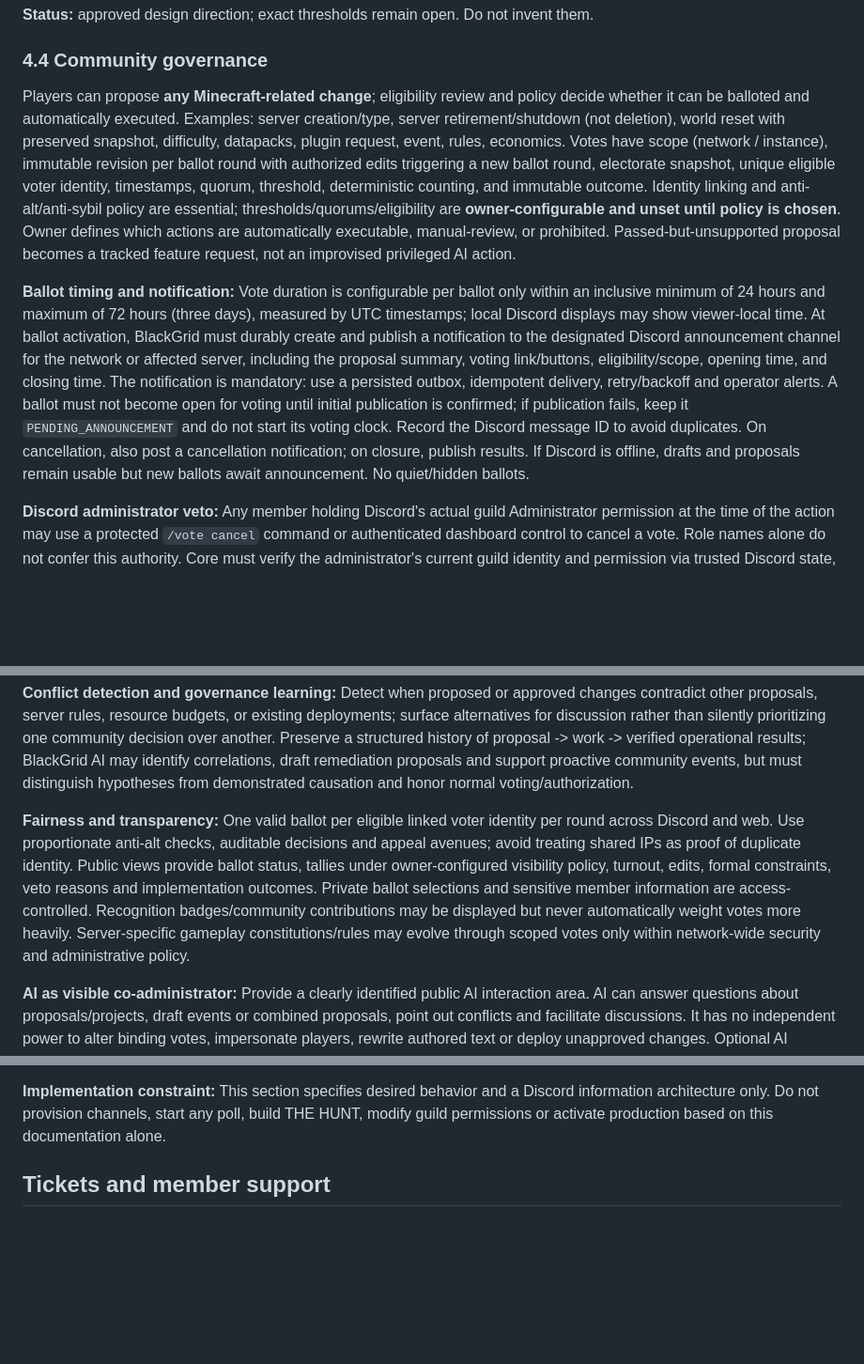
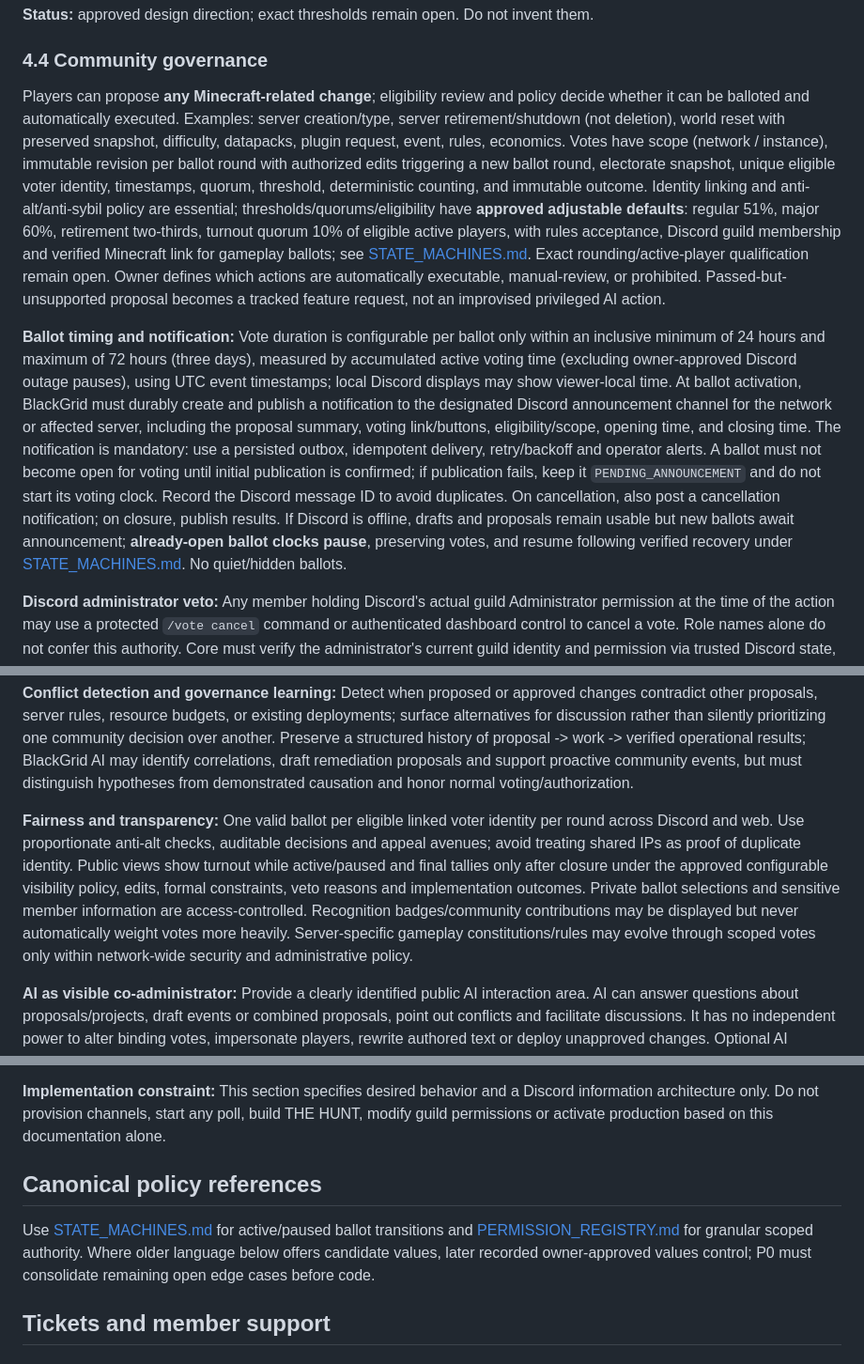
Before and after one commit to deadadm1n/BlackGrid, a Markdown page: docs/GOVERNANCE.md, 3 parts joined by grey strips. Shown at 94% size. Drawn GitHub-style; blank space fills up the shorter version.

Commit message:
docs: reconcile governance thresholds and Discord-paused voting with approved policy

```diff
--- a/docs/GOVERNANCE.md
+++ b/docs/GOVERNANCE.md
@@ -3,9 +3,9 @@
 **Status:** approved design direction; exact thresholds remain open. Do not invent them.
 
 ### 4.4 Community governance
-Players can propose **any Minecraft-related change**; eligibility review and policy decide whether it can be balloted and automatically executed. Examples: server creation/type, server retirement/shutdown (not deletion), world reset with preserved snapshot, difficulty, datapacks, plugin request, event, rules, economics. Votes have scope (network / instance), immutable revision per ballot round with authorized edits triggering a new ballot round, electorate snapshot, unique eligible voter identity, timestamps, quorum, threshold, deterministic counting, and immutable outcome. Identity linking and anti-alt/anti-sybil policy are essential; thresholds/quorums/eligibility are **owner-configurable and unset until policy is chosen**. Owner defines which actions are automatically executable, manual-review, or prohibited. Passed-but-unsupported proposal becomes a tracked feature request, not an improvised privileged AI action.
+Players can propose **any Minecraft-related change**; eligibility review and policy decide whether it can be balloted and automatically executed. Examples: server creation/type, server retirement/shutdown (not deletion), world reset with preserved snapshot, difficulty, datapacks, plugin request, event, rules, economics. Votes have scope (network / instance), immutable revision per ballot round with authorized edits triggering a new ballot round, electorate snapshot, unique eligible voter identity, timestamps, quorum, threshold, deterministic counting, and immutable outcome. Identity linking and anti-alt/anti-sybil policy are essential; thresholds/quorums/eligibility have **approved adjustable defaults**: regular 51%, major 60%, retirement two-thirds, turnout quorum 10% of eligible active players, with rules acceptance, Discord guild membership and verified Minecraft link for gameplay ballots; see [STATE_MACHINES.md](STATE_MACHINES.md). Exact rounding/active-player qualification remain open. Owner defines which actions are automatically executable, manual-review, or prohibited. Passed-but-unsupported proposal becomes a tracked feature request, not an improvised privileged AI action.
 
-**Ballot timing and notification:** Vote duration is configurable per ballot only within an inclusive minimum of 24 hours and maximum of 72 hours (three days), measured by UTC timestamps; local Discord displays may show viewer-local time. At ballot activation, BlackGrid must durably create and publish a notification to the designated Discord announcement channel for the network or affected server, including the proposal summary, voting link/buttons, eligibility/scope, opening time, and closing time. The notification is mandatory: use a persisted outbox, idempotent delivery, retry/backoff and operator alerts. A ballot must not become open for voting until initial publication is confirmed; if publication fails, keep it `PENDING_ANNOUNCEMENT` and do not start its voting clock. Record the Discord message ID to avoid duplicates. On cancellation, also post a cancellation notification; on closure, publish results. If Discord is offline, drafts and proposals remain usable but new ballots await announcement. No quiet/hidden ballots.
+**Ballot timing and notification:** Vote duration is configurable per ballot only within an inclusive minimum of 24 hours and maximum of 72 hours (three days), measured by accumulated active voting time (excluding owner-approved Discord outage pauses), using UTC event timestamps; local Discord displays may show viewer-local time. At ballot activation, BlackGrid must durably create and publish a notification to the designated Discord announcement channel for the network or affected server, including the proposal summary, voting link/buttons, eligibility/scope, opening time, and closing time. The notification is mandatory: use a persisted outbox, idempotent delivery, retry/backoff and operator alerts. A ballot must not become open for voting until initial publication is confirmed; if publication fails, keep it `PENDING_ANNOUNCEMENT` and do not start its voting clock. Record the Discord message ID to avoid duplicates. On cancellation, also post a cancellation notification; on closure, publish results. If Discord is offline, drafts and proposals remain usable but new ballots await announcement; **already-open ballot clocks pause**, preserving votes, and resume following verified recovery under [STATE_MACHINES.md](STATE_MACHINES.md). No quiet/hidden ballots.
 
 **Discord administrator veto:** Any member holding Discord's actual guild Administrator permission at the time of the action may use a protected `/vote cancel` command or authenticated dashboard control to cancel a vote. Role names alone do not confer this authority. Core must verify the administrator's current guild identity and permission via trusted Discord state, not message text or AI claims. Cancellable votes transition atomically to `CANCELLED_BY_ADMIN`, with optional reason, administrator ID, time, proposal/ballot ID, and an announcement. Closing or tally workers must recheck cancellation inside the same transactional authorization boundary before scheduling execution. Cancelled ballots never authorize actions; cast ballots remain in history. Cancellation is not reversal of an action that has already executed; execution/rollback is a separate owner-controlled workflow. If the vote passed but the resulting action remains queued, the administrator may cancel the *pending vote-authorized operation* before execution begins. If execution has begun, stop only at a declared safe checkpoint and escalate instead of claiming an impossible instant rollback. A vote is never silently erased.
 
@@ -51,13 +51,17 @@ BlackGrid's AI co-administrator may independently identify complementary player
 
 **Conflict detection and governance learning:** Detect when proposed or approved changes contradict other proposals, server rules, resource budgets, or existing deployments; surface alternatives for discussion rather than silently prioritizing one community decision over another. Preserve a structured history of proposal -> work -> verified operational results; BlackGrid AI may identify correlations, draft remediation proposals and support proactive community events, but must distinguish hypotheses from demonstrated causation and honor normal voting/authorization.
 
-**Fairness and transparency:** One valid ballot per eligible linked voter identity per round across Discord and web. Use proportionate anti-alt checks, auditable decisions and appeal avenues; avoid treating shared IPs as proof of duplicate identity. Public views provide ballot status, tallies under owner-configured visibility policy, turnout, edits, formal constraints, veto reasons and implementation outcomes. Private ballot selections and sensitive member information are access-controlled. Recognition badges/community contributions may be displayed but never automatically weight votes more heavily. Server-specific gameplay constitutions/rules may evolve through scoped votes only within network-wide security and administrative policy.
+**Fairness and transparency:** One valid ballot per eligible linked voter identity per round across Discord and web. Use proportionate anti-alt checks, auditable decisions and appeal avenues; avoid treating shared IPs as proof of duplicate identity. Public views show turnout while active/paused and final tallies only after closure under the approved configurable visibility policy, edits, formal constraints, veto reasons and implementation outcomes. Private ballot selections and sensitive member information are access-controlled. Recognition badges/community contributions may be displayed but never automatically weight votes more heavily. Server-specific gameplay constitutions/rules may evolve through scoped votes only within network-wide security and administrative policy.
 
 **AI as visible co-administrator:** Provide a clearly identified public AI interaction area. AI can answer questions about proposals/projects, draft events or combined proposals, point out conflicts and facilitate discussions. It has no independent power to alter binding votes, impersonate players, rewrite authored text or deploy unapproved changes. Optional AI unavailability must not block proposals, voting or project status.
 
 **Discord interaction examples:** The pinned proposal control offers Create Proposal / My Proposals / Rules; public ballot cards display proposal scope, version, chosen duration, exact close time, current status, YES/NO controls, full details, discussion and history. Vote confirmation should be private to the voter. The official active-votes channel is announcement-only; ballot results and all superseded rounds remain accessible. After an authorized new Minecraft instance is provisioned, its Discord channels/threads are prepared automatically, without retroactively creating channels for ideas still under consideration (such as THE HUNT).
 
 **Implementation constraint:** This section specifies desired behavior and a Discord information architecture only. Do not provision channels, start any poll, build THE HUNT, modify guild permissions or activate production based on this documentation alone.
+
+## Canonical policy references
+
+Use [STATE_MACHINES.md](STATE_MACHINES.md) for active/paused ballot transitions and [PERMISSION_REGISTRY.md](PERMISSION_REGISTRY.md) for granular scoped authority. Where older language below offers candidate values, later recorded owner-approved values control; P0 must consolidate remaining open edge cases before code.
 
 ## Tickets and member support
 ### 4.5 Tickets
```
